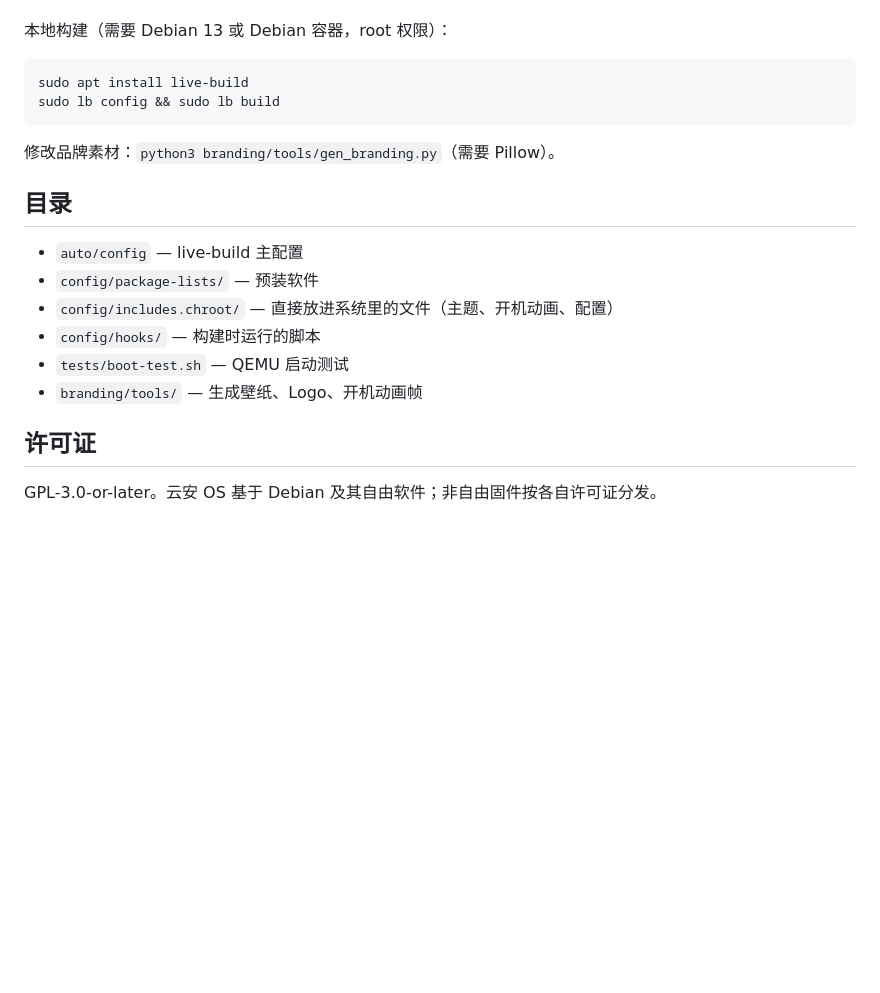
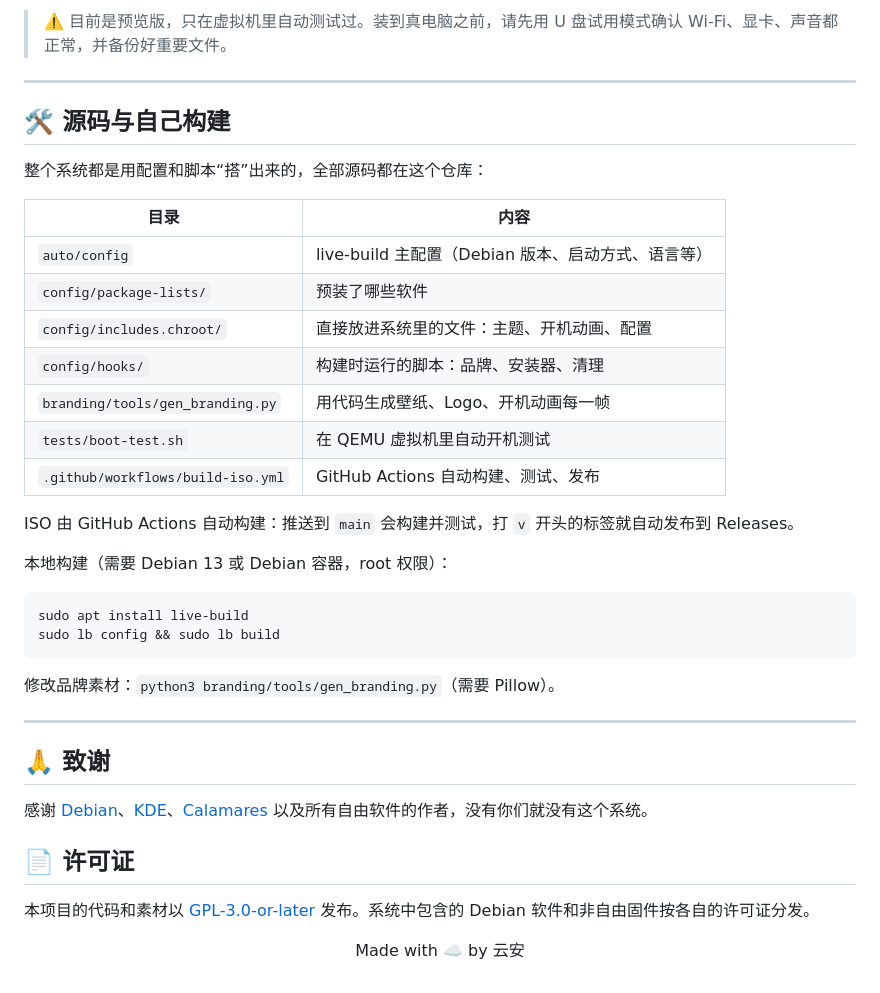
Before and after one commit to ZW-SYS/SereneCloud-OS, a Markdown page: README.md, the part around one of its changes. Drawn GitHub-style; blank space fills up the shorter version.

```diff
--- a/README.md
+++ b/README.md
@@ -33,3 +111,22 @@ ISO 由 GitHub Actions 自动构建（`.github/workflows/build-iso.yml`），每
+> ⚠️ 目前是预览版，只在虚拟机里自动测试过。装到真电脑之前，请先用 U 盘试用模式确认 Wi-Fi、显卡、声音都正常，并备份好重要文件。
+
+---
+
+## 🛠️ 源码与自己构建
+
+整个系统都是用配置和脚本“搭”出来的，全部源码都在这个仓库：
+
+| 目录 | 内容 |
+|---|---|
+| `auto/config` | live-build 主配置（Debian 版本、启动方式、语言等） |
+| `config/package-lists/` | 预装了哪些软件 |
+| `config/includes.chroot/` | 直接放进系统里的文件：主题、开机动画、配置 |
+| `config/hooks/` | 构建时运行的脚本：品牌、安装器、清理 |
+| `branding/tools/gen_branding.py` | 用代码生成壁纸、Logo、开机动画每一帧 |
+| `tests/boot-test.sh` | 在 QEMU 虚拟机里自动开机测试 |
+| `.github/workflows/build-iso.yml` | GitHub Actions 自动构建、测试、发布 |
+
+ISO 由 GitHub Actions 自动构建：推送到 `main` 会构建并测试，打 `v` 开头的标签就自动发布到 Releases。
 
 本地构建（需要 Debian 13 或 Debian 容器，root 权限）：
 
@@ -40,15 +137,14 @@ sudo lb config && sudo lb build
 
 修改品牌素材：`python3 branding/tools/gen_branding.py`（需要 Pillow）。
 
-## 目录
+---
 
-- `auto/config` — live-build 主配置
-- `config/package-lists/` — 预装软件
-- `config/includes.chroot/` — 直接放进系统里的文件（主题、开机动画、配置）
-- `config/hooks/` — 构建时运行的脚本
-- `tests/boot-test.sh` — QEMU 启动测试
-- `branding/tools/` — 生成壁纸、Logo、开机动画帧
+## 🙏 致谢
 
-## 许可证
+感谢 [Debian](https://www.debian.org)、[KDE](https://kde.org)、[Calamares](https://calamares.io) 以及所有自由软件的作者，没有你们就没有这个系统。
 
-GPL-3.0-or-later。云安 OS 基于 Debian 及其自由软件；非自由固件按各自许可证分发。
+## 📄 许可证
+
+本项目的代码和素材以 [GPL-3.0-or-later](LICENSE) 发布。系统中包含的 Debian 软件和非自由固件按各自的许可证分发。
+
+<p align="center">Made with ☁️ by 云安</p>
```
Also changed, not shown: other parts of README.md (+100 -22 lines), docs/RELEASE_NOTES.md (+7 -1 lines), docs/images/boot-animation.gif (added), docs/images/logo.png (added), docs/images/wallpaper.jpg (added).
